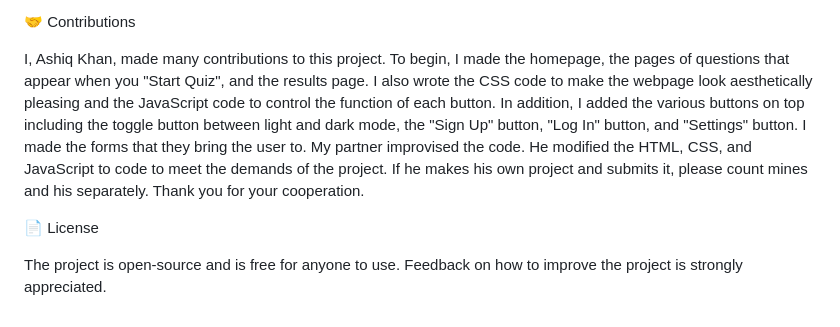
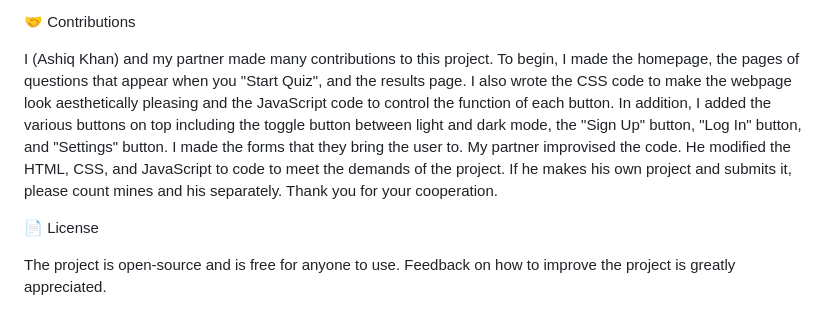
Before and after one commit to akha324/QuizApp, a Markdown page: README.md, the part around the change. Rendered like a GitHub page.

```diff
--- a/README.md
+++ b/README.md
@@ -28,8 +28,8 @@ QuizApp was designed to be more accessible. It can be accessed simply by clickin
 
 🤝 Contributions
 
-I, Ashiq Khan, made many contributions to this project. To begin, I made the homepage, the pages of questions that appear when you "Start Quiz", and the results page. I also wrote the CSS code to make the webpage look aesthetically pleasing and the JavaScript code to control the function of each button. In addition, I added the various buttons on top including the toggle button between light and dark mode, the "Sign Up" button, "Log In" button, and "Settings" button. I made the forms that they bring the user to. My partner improvised the code. He modified the HTML, CSS, and JavaScript to code to meet the demands of the project. If he makes his own project and submits it, please count mines and his separately. Thank you for your cooperation.
+I (Ashiq Khan) and my partner made many contributions to this project. To begin, I made the homepage, the pages of questions that appear when you "Start Quiz", and the results page. I also wrote the CSS code to make the webpage look aesthetically pleasing and the JavaScript code to control the function of each button. In addition, I added the various buttons on top including the toggle button between light and dark mode, the "Sign Up" button, "Log In" button, and "Settings" button. I made the forms that they bring the user to. My partner improvised the code. He modified the HTML, CSS, and JavaScript to code to meet the demands of the project. If he makes his own project and submits it, please count mines and his separately. Thank you for your cooperation.
 
 📄 License
 
-The project is open-source and is free for anyone to use. Feedback on how to improve the project is strongly appreciated.
+The project is open-source and is free for anyone to use. Feedback on how to improve the project is greatly appreciated.
```
